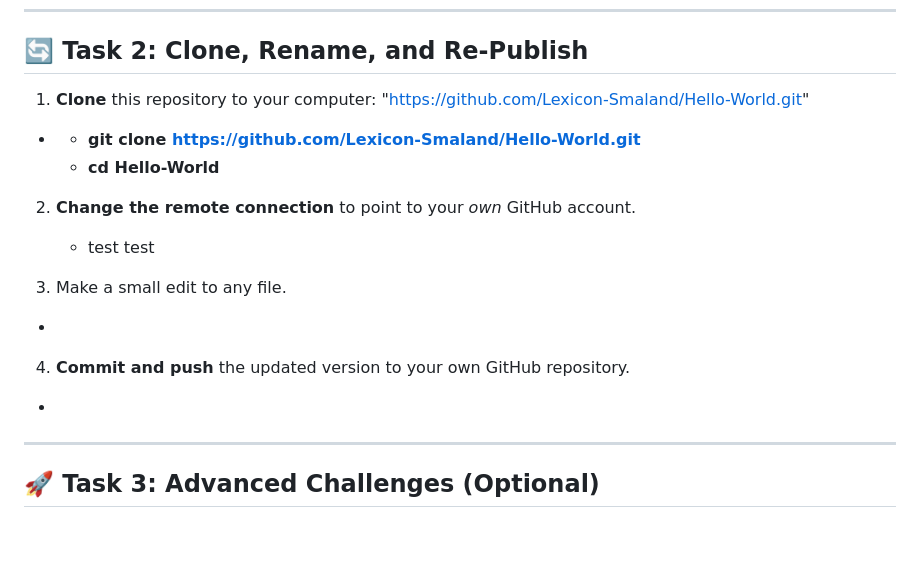
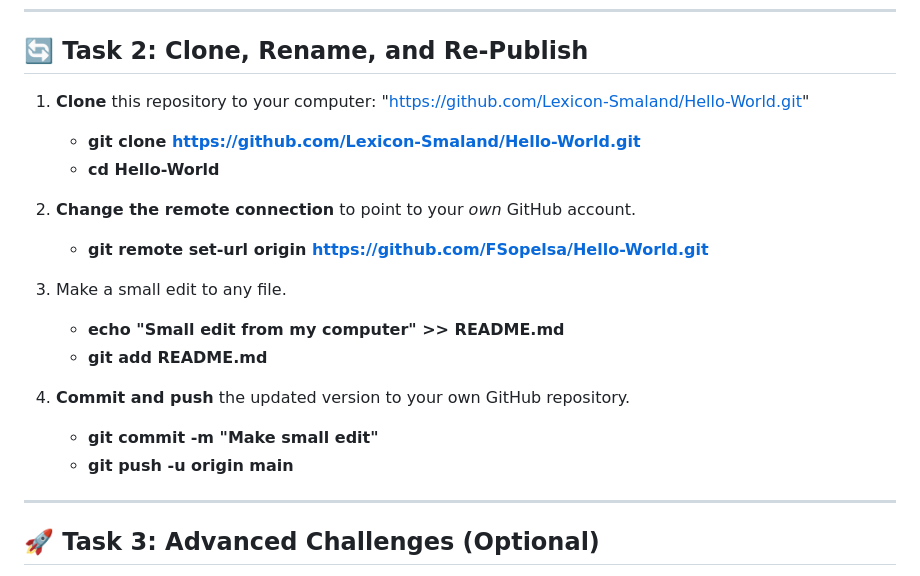
Before and after one commit to FSopelsa/Git-workshop, a Markdown page: README.md, the part around the change. Rendered like a GitHub page; blank space fills up the shorter version.

Commit message:
task 2 done

```diff
--- a/README.md
+++ b/README.md
@@ -68,19 +68,21 @@
 
 ## 🔄 Task 2: Clone, Rename, and Re-Publish
 
-1.  **Clone** this repository to your computer:
-    "https://github.com/Lexicon-Smaland/Hello-World.git"
-*   - **git clone https://github.com/Lexicon-Smaland/Hello-World.git**
+1.  **Clone** this repository to your computer: "https://github.com/Lexicon-Smaland/Hello-World.git"
+    - **git clone https://github.com/Lexicon-Smaland/Hello-World.git**
     - **cd Hello-World**
 
 2.  **Change the remote connection** to point to your *own* GitHub account.
-    - test test
+    - **git remote set-url origin https://github.com/FSopelsa/Hello-World.git**
 
 3.  Make a small edit to any file.
-*
+    - **echo "Small edit from my computer" >> README.md**
+    - **git add README.md**
 
 4.  **Commit and push** the updated version to your own GitHub repository.
-*
+    - **git commit -m "Make small edit"**
+    - **git push -u origin main**
+
 
 ---
 
```
